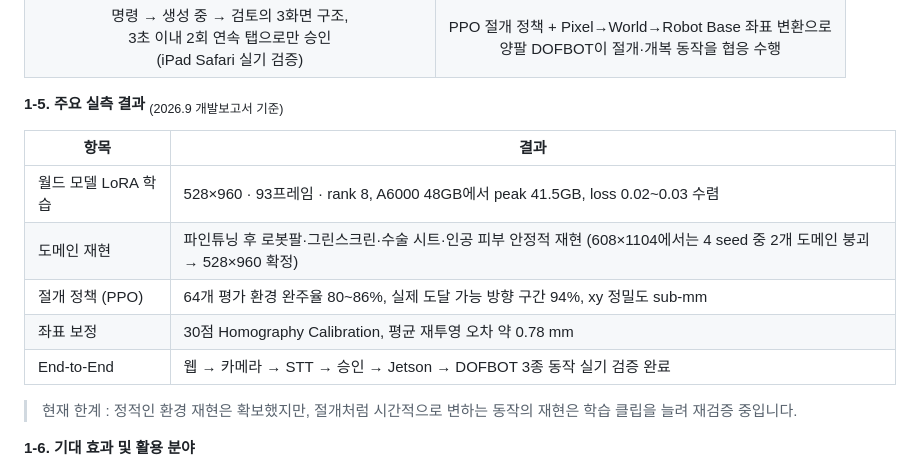
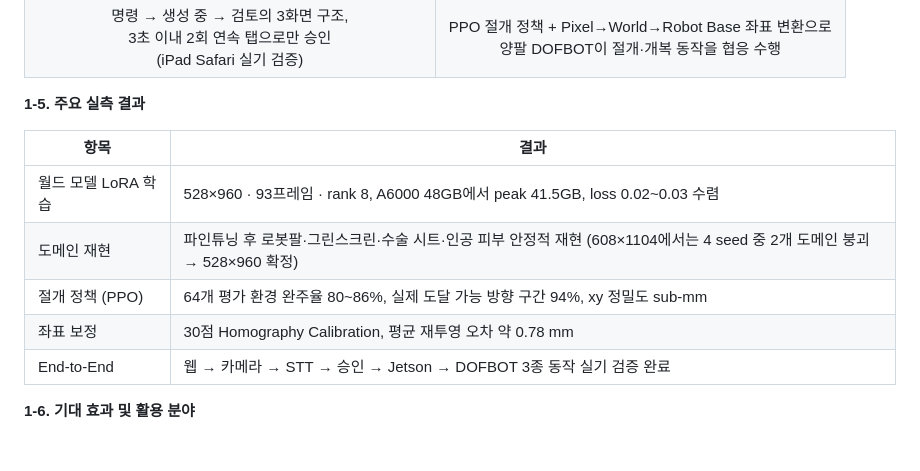
Before and after one commit to 6282pjh/26_HC122, a Markdown page: README.md, the part around the change. Rendered like a GitHub page; blank space fills up the shorter version.

```diff
--- a/README.md
+++ b/README.md
@@ -61,7 +61,7 @@
   </tr>
 </table>
 
-**1-5. 주요 실측 결과** <sub>(2026.9 개발보고서 기준)</sub>
+**1-5. 주요 실측 결과**
 
 | 항목 | 결과 |
 |---|---|
@@ -71,7 +71,6 @@
 | 좌표 보정 | 30점 Homography Calibration, 평균 재투영 오차 약 0.78 mm |
 | End-to-End | 웹 → 카메라 → STT → 승인 → Jetson → DOFBOT 3종 동작 실기 검증 완료 |
 
-> 현재 한계 : 정적인 환경 재현은 확보했지만, 절개처럼 시간적으로 변하는 동작의 재현은 학습 클립을 늘려 재검증 중입니다.
 
 **1-6. 기대 효과 및 활용 분야**
 - **기대 효과** : AI 행동을 실행 전에 시각적으로 확인하게 하여 Physical AI의 예측 가능성·설명 가능성·신뢰성 향상, 반복적인 보조 업무 분담으로 의료진 부담 완화
```
